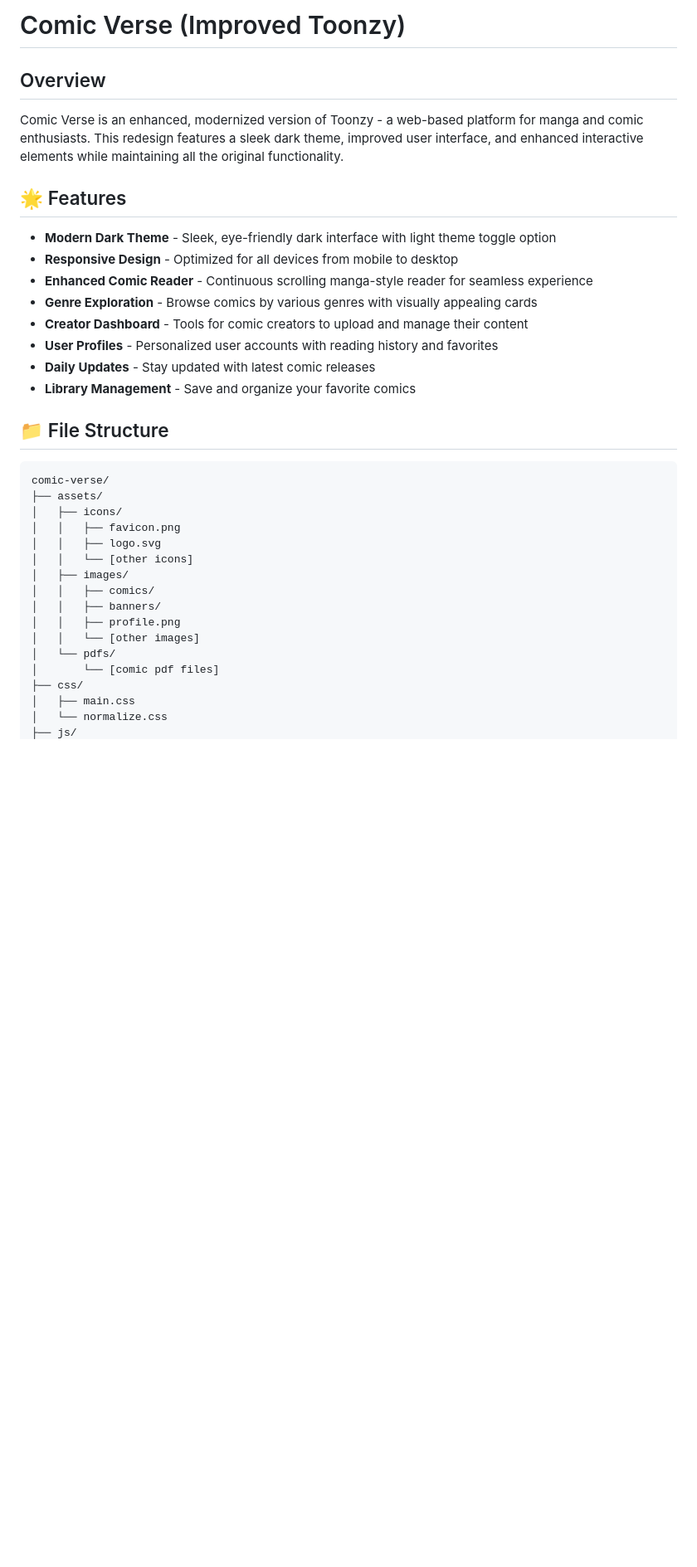
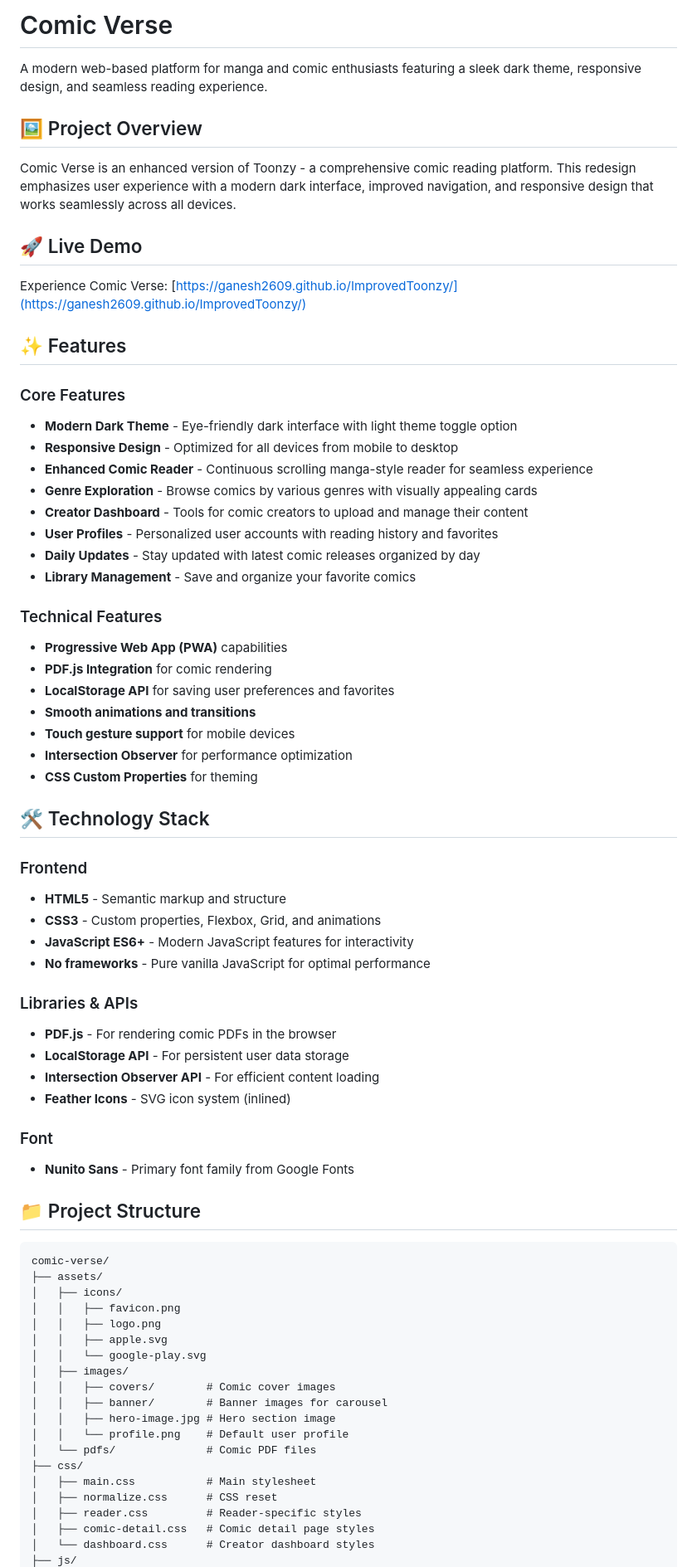
Before and after one commit to Ganesh2609/ImprovedToonzy, a Markdown page: README.md, the part around the change printed below. Shown: that part at 83% size. GitHub-like rendering; blank space fills up the shorter version.

````diff
--- a/README.md
+++ b/README.md
@@ -1,37 +1,73 @@
-# Comic Verse (Improved Toonzy)
+# Comic Verse
 
-## Overview
+A modern web-based platform for manga and comic enthusiasts featuring a sleek dark theme, responsive design, and seamless reading experience.
 
-Comic Verse is an enhanced, modernized version of Toonzy - a web-based platform for manga and comic enthusiasts. This redesign features a sleek dark theme, improved user interface, and enhanced interactive elements while maintaining all the original functionality.
+## 🖼️ Project Overview
 
-## 🌟 Features
+Comic Verse is an enhanced version of Toonzy - a comprehensive comic reading platform. This redesign emphasizes user experience with a modern dark interface, improved navigation, and responsive design that works seamlessly across all devices.
 
-- **Modern Dark Theme** - Sleek, eye-friendly dark interface with light theme toggle option
+## 🚀 Live Demo
+
+Experience Comic Verse: [https://ganesh2609.github.io/ImprovedToonzy/](https://ganesh2609.github.io/ImprovedToonzy/)
+
+## ✨ Features
+
+### Core Features
+- **Modern Dark Theme** - Eye-friendly dark interface with light theme toggle option
 - **Responsive Design** - Optimized for all devices from mobile to desktop
 - **Enhanced Comic Reader** - Continuous scrolling manga-style reader for seamless experience
 - **Genre Exploration** - Browse comics by various genres with visually appealing cards
 - **Creator Dashboard** - Tools for comic creators to upload and manage their content
 - **User Profiles** - Personalized user accounts with reading history and favorites
-- **Daily Updates** - Stay updated with latest comic releases
+- **Daily Updates** - Stay updated with latest comic releases organized by day
 - **Library Management** - Save and organize your favorite comics
 
-## 📁 File Structure
+### Technical Features
+- **Progressive Web App (PWA)** capabilities
+- **PDF.js Integration** for comic rendering
+- **LocalStorage API** for saving user preferences and favorites
+- **Smooth animations and transitions**
+- **Touch gesture support** for mobile devices
+- **Intersection Observer** for performance optimization
+- **CSS Custom Properties** for theming
+
+## 🛠️ Technology Stack
+
+### Frontend
+- **HTML5** - Semantic markup and structure
+- **CSS3** - Custom properties, Flexbox, Grid, and animations
+- **JavaScript ES6+** - Modern JavaScript features for interactivity
+- **No frameworks** - Pure vanilla JavaScript for optimal performance
+
+### Libraries & APIs
+- **PDF.js** - For rendering comic PDFs in the browser
+- **LocalStorage API** - For persistent user data storage
+- **Intersection Observer API** - For efficient content loading
+- **Feather Icons** - SVG icon system (inlined)
+
+### Font
+- **Nunito Sans** - Primary font family from Google Fonts
+
+## 📁 Project Structure
 
 ```
 comic-verse/
 ├── assets/
 │   ├── icons/
 │   │   ├── favicon.png
-│   │   ├── logo.svg
-│   │   └── [other icons]
+│   │   ├── logo.png
+│   │   ├── apple.svg
+│   │   └── google-play.svg
 │   ├── images/
-│   │   ├── comics/
-│   │   ├── banners/
-│   │   ├── profile.png
-│   │   └── [other images]
-│   └── pdfs/
-│       └── [comic pdf files]
+│   │   ├── covers/        # Comic cover images
+│   │   ├── banner/        # Banner images for carousel
+│   │   ├── hero-image.jpg # Hero section image
+│   │   └── profile.png    # Default user profile
+│   └── pdfs/              # Comic PDF files
 ├── css/
-│   ├── main.css
-│   └── normalize.css
+│   ├── main.css           # Main stylesheet
+│   ├── normalize.css      # CSS reset
+│   ├── reader.css         # Reader-specific styles
+│   ├── comic-detail.css   # Comic detail page styles
+│   └── dashboard.css      # Creator dashboard styles
 ├── js/
````
Also changed, not shown: other parts of README.md (+97 -75 lines).
